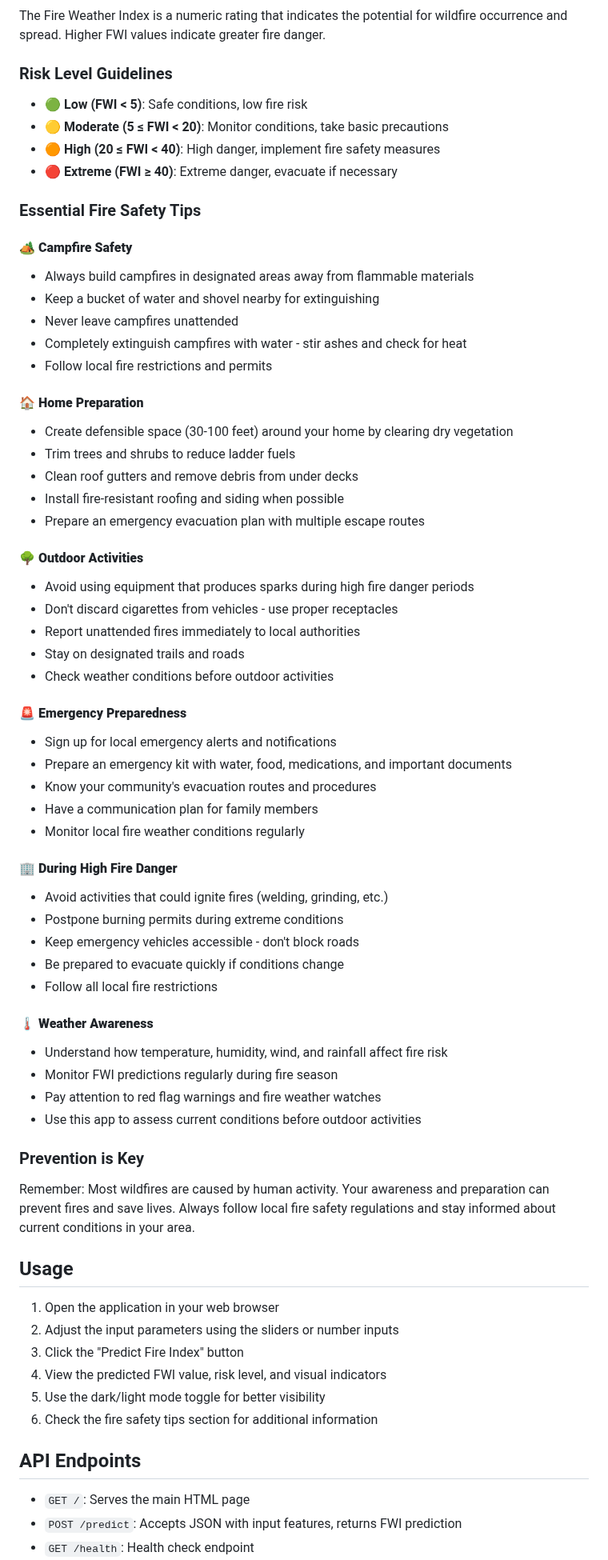
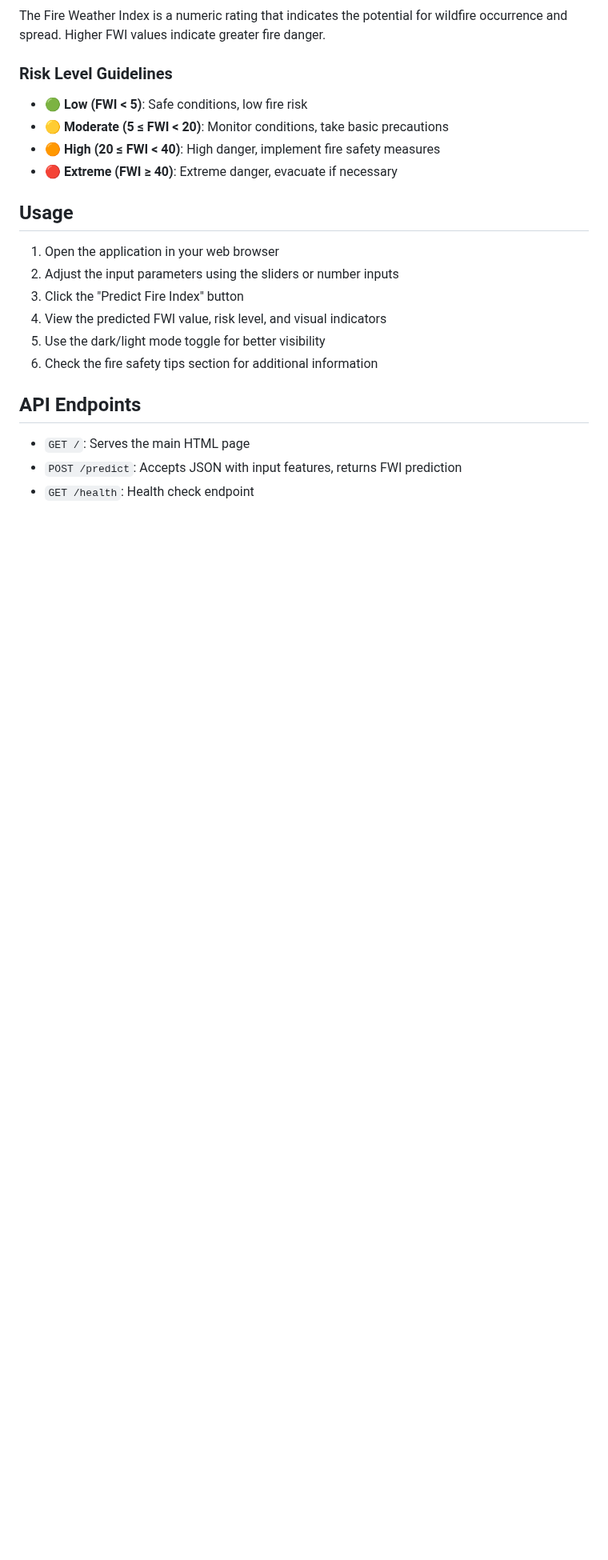
Before and after one commit to Aspire-Infolabs/FWI_Prediction_Batch8, a Markdown page: README.md, the part around one of its changes. Shown at 80% size. GitHub-like rendering; blank space fills up the shorter version.

```diff
--- a/README.md
+++ b/README.md
@@ -136,52 +136,6 @@ The Fire Weather Index is a numeric rating that indicates the potential for wild
 - **🟠 High (20 ≤ FWI < 40)**: High danger, implement fire safety measures
 - **🔴 Extreme (FWI ≥ 40)**: Extreme danger, evacuate if necessary
 
-### Essential Fire Safety Tips
-
-#### 🏕️ **Campfire Safety**
-- Always build campfires in designated areas away from flammable materials
-- Keep a bucket of water and shovel nearby for extinguishing
-- Never leave campfires unattended
-- Completely extinguish campfires with water - stir ashes and check for heat
-- Follow local fire restrictions and permits
-
-#### 🏠 **Home Preparation**
-- Create defensible space (30-100 feet) around your home by clearing dry vegetation
-- Trim trees and shrubs to reduce ladder fuels
-- Clean roof gutters and remove debris from under decks
-- Install fire-resistant roofing and siding when possible
-- Prepare an emergency evacuation plan with multiple escape routes
-
-#### 🌳 **Outdoor Activities**
-- Avoid using equipment that produces sparks during high fire danger periods
-- Don't discard cigarettes from vehicles - use proper receptacles
-- Report unattended fires immediately to local authorities
-- Stay on designated trails and roads
-- Check weather conditions before outdoor activities
-
-#### 🚨 **Emergency Preparedness**
-- Sign up for local emergency alerts and notifications
-- Prepare an emergency kit with water, food, medications, and important documents
-- Know your community's evacuation routes and procedures
-- Have a communication plan for family members
-- Monitor local fire weather conditions regularly
-
-#### 🏢 **During High Fire Danger**
-- Avoid activities that could ignite fires (welding, grinding, etc.)
-- Postpone burning permits during extreme conditions
-- Keep emergency vehicles accessible - don't block roads
-- Be prepared to evacuate quickly if conditions change
-- Follow all local fire restrictions
-
-#### 🌡️ **Weather Awareness**
-- Understand how temperature, humidity, wind, and rainfall affect fire risk
-- Monitor FWI predictions regularly during fire season
-- Pay attention to red flag warnings and fire weather watches
-- Use this app to assess current conditions before outdoor activities
-
-### Prevention is Key
-Remember: Most wildfires are caused by human activity. Your awareness and preparation can prevent fires and save lives. Always follow local fire safety regulations and stay informed about current conditions in your area.
-
 ## Usage
 
 1. Open the application in your web browser
```
Also changed, not shown: other parts of README.md (+0 -32 lines).
